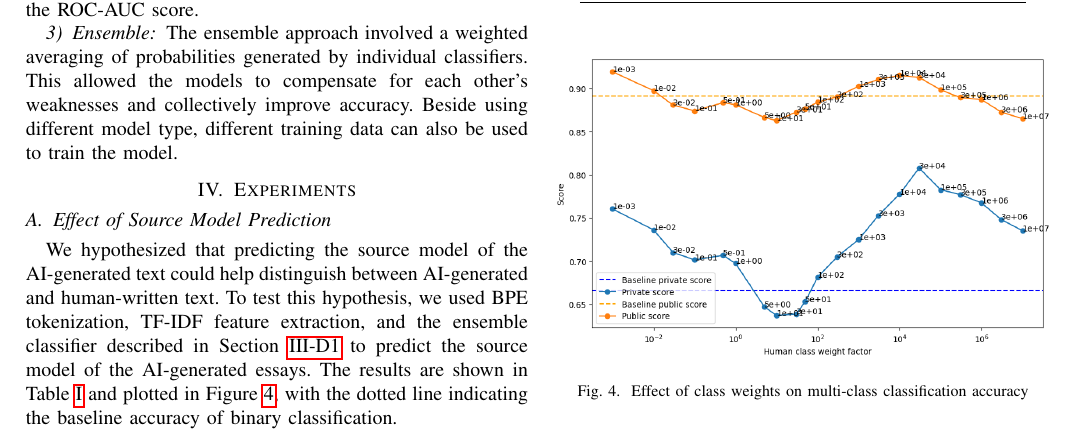
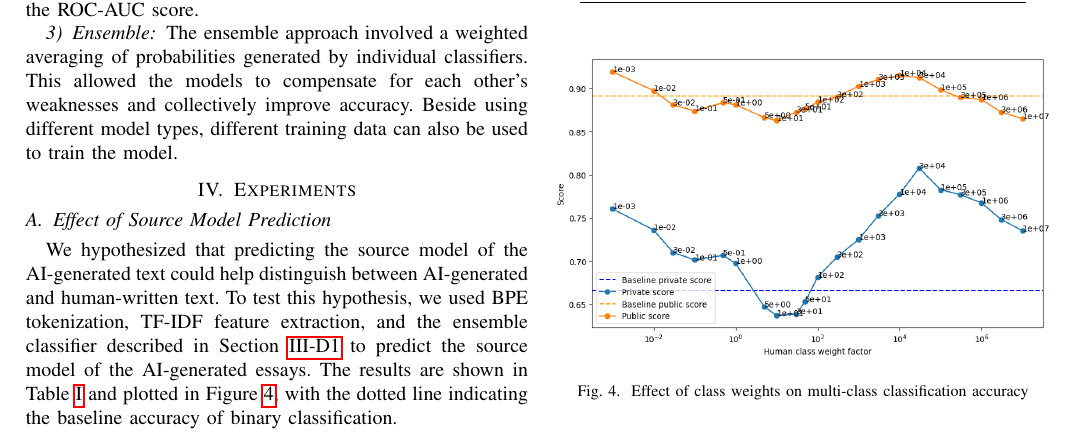
Before and after one commit to Dogeon188/NLP-term-daigt, a LaTeX paper (report.tex): part of page 3 of 5, cut so that both start at the same text. Compiled offline with pdfLaTeX.

Commit message:
[Mod] minor report fix

```diff
--- a/report.tex
+++ b/report.tex
@@ -160,7 +159,7 @@ With the embedding vector generated as described in Section \ref{sec:llm_embeddi
 
 \subsubsection{Ensemble}
 
-The ensemble approach involved a weighted averaging of probabilities generated by individual classifiers. This allowed the models to compensate for each other's weaknesses and collectively improve accuracy. Beside using different model type, different training data can also be used to train the model.
+The ensemble approach involved a weighted averaging of probabilities generated by individual classifiers. This allowed the models to compensate for each other's weaknesses and collectively improve accuracy. Beside using different model types, different training data can also be used to train the model.
 
 \section{Experiments}
 
```
Also changed, not shown: report.tex (3 more changed lines).
